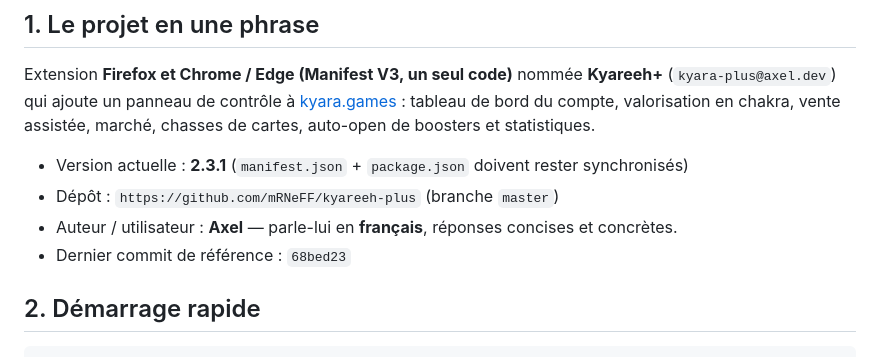
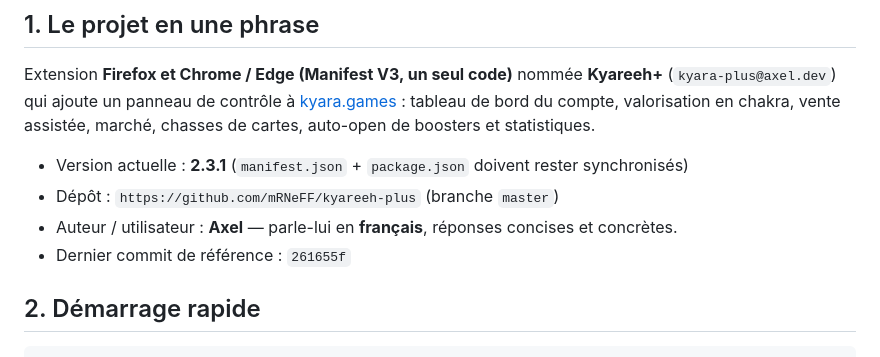
Before and after one commit to mRNeFF/kyareeh-plus, a Markdown page: AGENTS.md, the part around the change. Rendered like a GitHub page.

Commit message:
Documentation : reference 2.3.1

```diff
--- a/AGENTS.md
+++ b/AGENTS.md
@@ -13,7 +13,7 @@ auto-open de boosters et statistiques.
 - Version actuelle : **2.3.1** (`manifest.json` + `package.json` doivent rester synchronisés)
 - Dépôt : `https://github.com/mRNeFF/kyareeh-plus` (branche `master`)
 - Auteur / utilisateur : **Axel** — parle-lui en **français**, réponses concises et concrètes.
-- Dernier commit de référence : `68bed23`
+- Dernier commit de référence : `261655f`
 
 ## 2. Démarrage rapide
 
```
